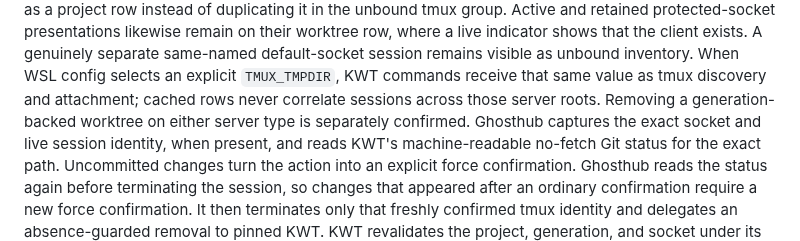
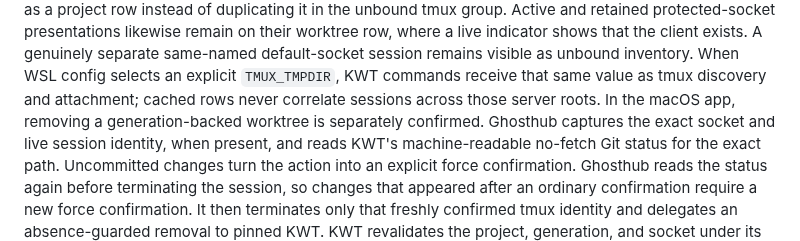
Before and after one commit to kenn-io/ghosthub, a Markdown page: docs/architecture.md, the part around the change. Rendered like a GitHub page.

```diff
--- a/docs/architecture.md
+++ b/docs/architecture.md
@@ -262,7 +262,7 @@ shows that the client exists. A genuinely separate same-named default-socket
 session remains visible as unbound inventory. When WSL config selects an
 explicit `TMUX_TMPDIR`, KWT commands receive that same value as tmux discovery
 and attachment; cached rows never correlate sessions across those server roots.
-Removing a generation-backed worktree on either server type is separately
+In the macOS app, removing a generation-backed worktree is separately
 confirmed. Ghosthub captures the exact socket and live session identity, when
 present, and reads KWT's machine-readable no-fetch Git status for the exact
 path. Uncommitted changes turn the action into an explicit force confirmation.
```
Also changed, not shown: docs/terminal-sessions.md (+4 -3 lines).
